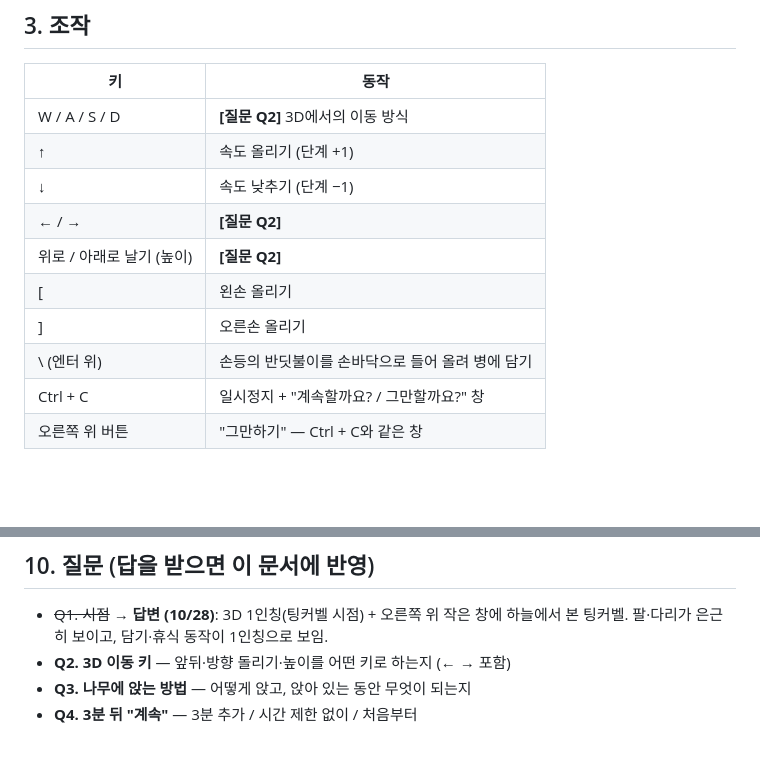
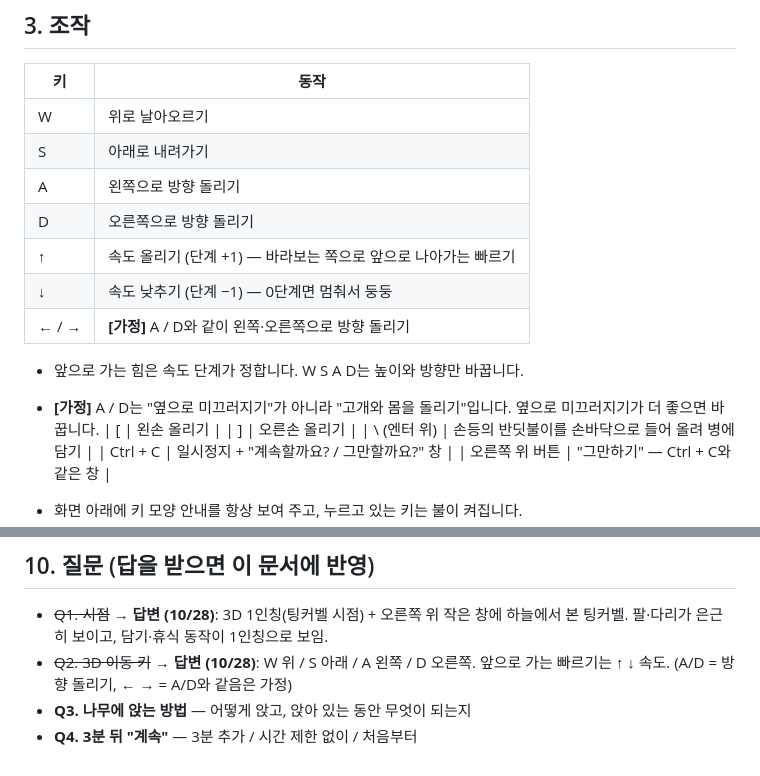
Before and after one commit to eple-lab/dalbit-lake, a Markdown page: docs/tinkerbell-prd.md, 2 parts joined by grey strips. GitHub-like rendering; blank space fills up the shorter version.

Commit message:
PRD: 3D 이동 키 확정 (W 위, S 아래, A 왼쪽, D 오른쪽)
Co-Authored-By: Claude Opus 5.5 <noreply@anthropic.com>

```diff
--- a/docs/tinkerbell-prd.md
+++ b/docs/tinkerbell-prd.md
@@ -30,11 +30,16 @@
 
 | 키 | 동작 |
 | --- | --- |
-| W / A / S / D | **[질문 Q2]** 3D에서의 이동 방식 |
-| ↑ | 속도 올리기 (단계 +1) |
-| ↓ | 속도 낮추기 (단계 −1) |
-| ← / → | **[질문 Q2]** |
-| 위로 / 아래로 날기 (높이) | **[질문 Q2]** |
+| W | 위로 날아오르기 |
+| S | 아래로 내려가기 |
+| A | 왼쪽으로 방향 돌리기 |
+| D | 오른쪽으로 방향 돌리기 |
+| ↑ | 속도 올리기 (단계 +1) — 바라보는 쪽으로 앞으로 나아가는 빠르기 |
+| ↓ | 속도 낮추기 (단계 −1) — 0단계면 멈춰서 둥둥 |
+| ← / → | **[가정]** A / D와 같이 왼쪽·오른쪽으로 방향 돌리기 |
+
+- 앞으로 가는 힘은 속도 단계가 정합니다. W S A D는 높이와 방향만 바꿉니다.
+- **[가정]** A / D는 "옆으로 미끄러지기"가 아니라 "고개와 몸을 돌리기"입니다. 옆으로 미끄러지기가 더 좋으면 바꿉니다.
 | [ | 왼손 올리기 |
 | ] | 오른손 올리기 |
 | \ (엔터 위) | 손등의 반딧불이를 손바닥으로 들어 올려 병에 담기 |
@@ -162,6 +167,6 @@
 ## 10. 질문 (답을 받으면 이 문서에 반영)
 
 - ~~Q1. 시점~~ → **답변 (10/28)**: 3D 1인칭(팅커벨 시점) + 오른쪽 위 작은 창에 하늘에서 본 팅커벨. 팔·다리가 은근히 보이고, 담기·휴식 동작이 1인칭으로 보임.
-- **Q2. 3D 이동 키** — 앞뒤·방향 돌리기·높이를 어떤 키로 하는지 (← → 포함)
+- ~~Q2. 3D 이동 키~~ → **답변 (10/28)**: W 위 / S 아래 / A 왼쪽 / D 오른쪽. 앞으로 가는 빠르기는 ↑ ↓ 속도. (A/D = 방향 돌리기, ← → = A/D와 같음은 가정)
 - **Q3. 나무에 앉는 방법** — 어떻게 앉고, 앉아 있는 동안 무엇이 되는지
 - **Q4. 3분 뒤 "계속"** — 3분 추가 / 시간 제한 없이 / 처음부터
```
